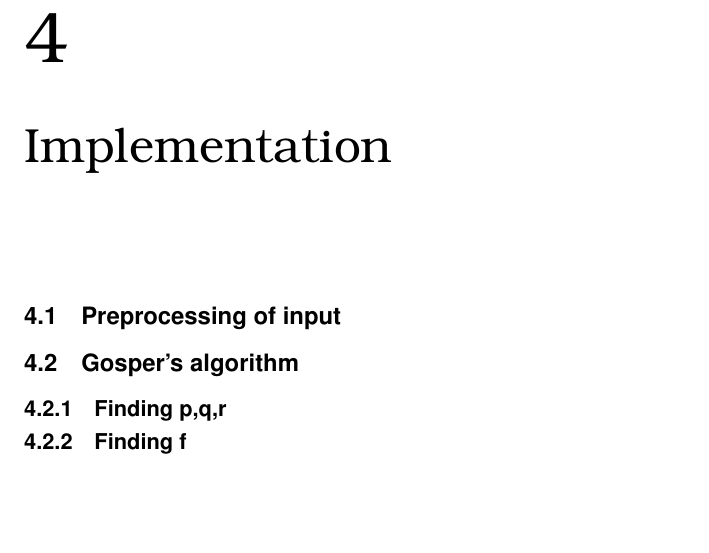
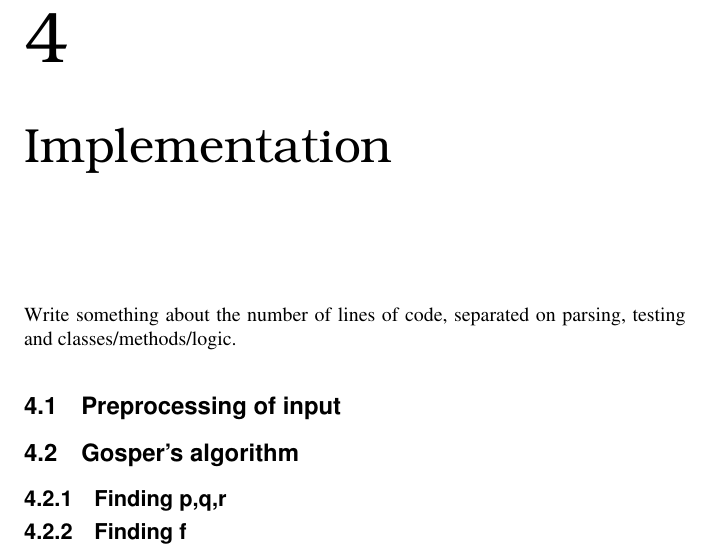
Before and after one commit to LarsAstrom/Wilf-Zeilbergers-Method, a LaTeX thesis (WZmethod/texs/main.tex, which reads WZmethod/texs/implementation.tex): part of page 40 of 45, cut so that both start at the same text, the shorter picture padded with empty space. Compiled offline with pdfLaTeX.

Commit message:
small todo in tex

```diff
--- a/WZmethod/texs/implementation.tex
+++ b/WZmethod/texs/implementation.tex
@@ -1,3 +1,4 @@
+Write something about the number of lines of code, separated on parsing, testing and classes/methods/logic.
 \section{Preprocessing of input}
 \section{Gosper's algorithm}
 \subsection{Finding p,q,r}
```
